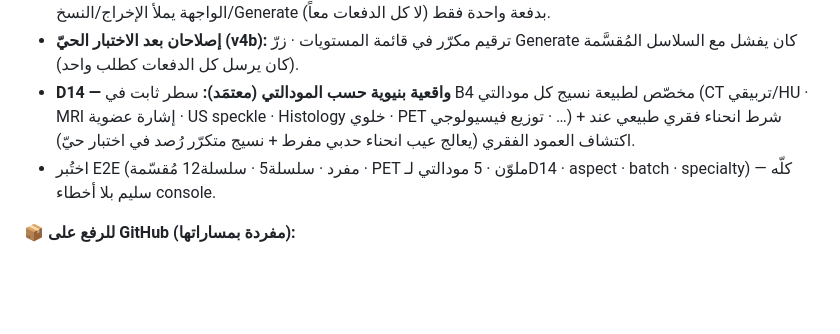
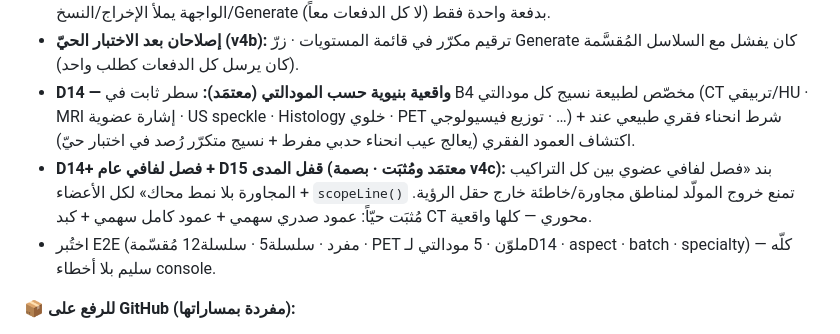
Before and after one commit to orphanai2026/OmniRad, a Markdown page: RESUME.md, the part around the change. Rendered like a GitHub page; blank space fills up the shorter version.

```diff
--- a/RESUME.md
+++ b/RESUME.md
@@ -14,6 +14,7 @@
 - **D13 تقسيم آلي للسلاسل >8 صور** (حدّ ChatGPT) — دفعات متوازنة (12→6+6) + **مبدّل دفعات (batch switcher)** في الواجهة يملأ الإخراج/النسخ/Generate بدفعة واحدة فقط (لا كل الدفعات معاً).
 - **إصلاحان بعد الاختبار الحيّ (v4b):** ترقيم مكرّر في قائمة المستويات · زرّ Generate كان يفشل مع السلاسل المُقسَّمة (كان يرسل كل الدفعات كطلب واحد).
 - **D14 — واقعية بنيوية حسب المودالتي (معتمَد):** سطر ثابت في B4 مخصّص لطبيعة نسيج كل مودالتي (CT تربيقي/HU · MRI إشارة عضوية · US speckle · Histology خلوي · PET توزيع فيسيولوجي · …) + شرط انحناء فقري طبيعي عند اكتشاف العمود الفقري (يعالج عيب انحناء حدبي مفرط + نسيج متكرّر رُصد في اختبار حيّ).
+- **D14+ فصل لفافي عام + D15 قفل المدى (معتمَد ومُثبَت · بصمة v4c):** بند «فصل لفافي عضوي بين كل التراكيب المجاورة بلا نمط محاك» لكل الأعضاء + `scopeLine()` تمنع خروج المولّد لمناطق مجاورة/خاطئة خارج حقل الرؤية. مُثبَت حيّاً: عمود صدري سهمي + عمود كامل سهمي + كبد CT محوري — كلها واقعية.
 - اختُبر E2E (مفرد · سلسلة5 · سلسلة12 مُقسّمة · PET ملوّن · 5 مودالتي لـD14 · aspect · batch · specialty) — كلّه سليم بلا أخطاء console.
 
 **📦 للرفع على GitHub (مفردة بمساراتها):**
```
Also changed, not shown: CLAUDE.md (+2 -0 lines).
